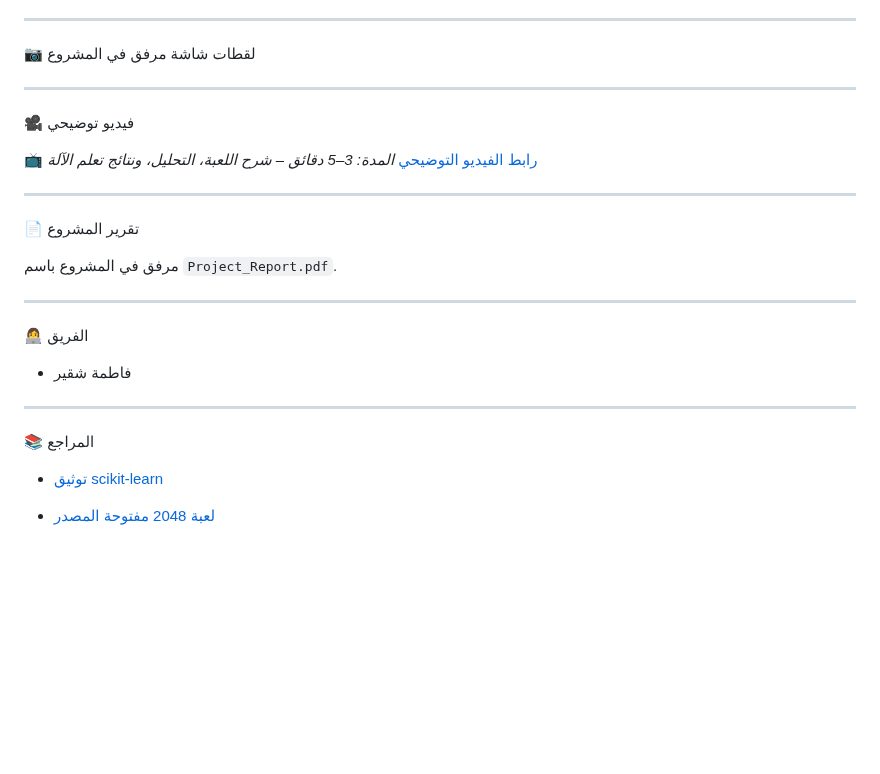
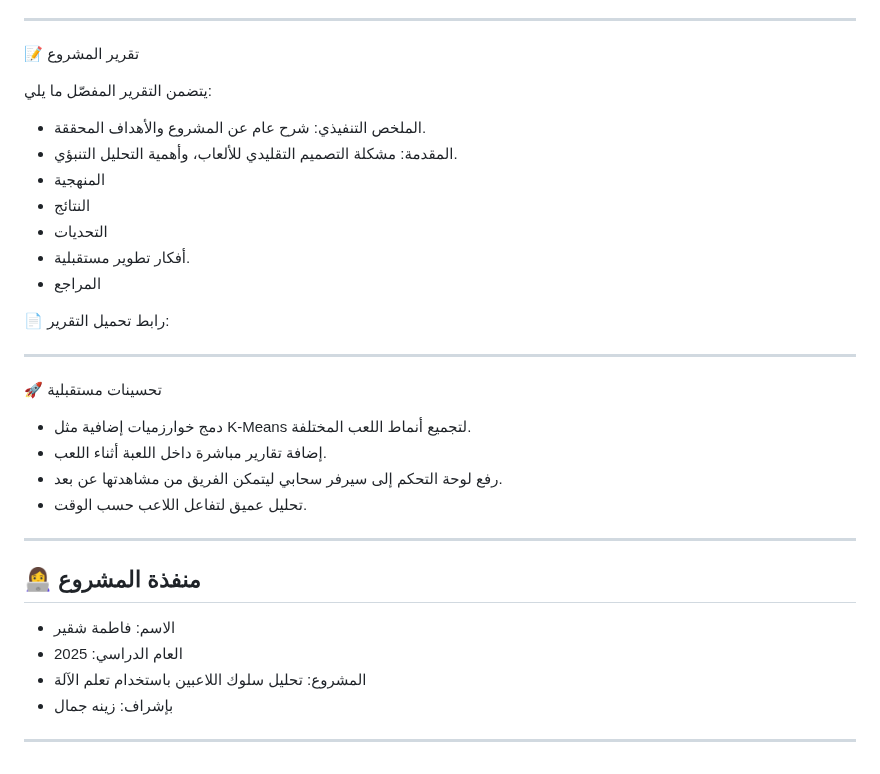
Before and after one commit to fatimaaash/2048-Game_fatima-shqyr, a Markdown page: README.md, the part around one of its changes. Drawn GitHub-style; blank space fills up the shorter version.

```diff
--- a/README.md
+++ b/README.md
@@ -88,31 +93,39 @@ ________________________________________________________________________________
 
 ____________________________________________________________________________________________________________________________________________________________________________________________________________________
 
- 📷 لقطات شاشة
-مرفق في المشروع
+
+ 📝 تقرير المشروع
+
+يتضمن التقرير المفصّل ما يلي:
+
+* الملخص التنفيذي: شرح عام عن المشروع والأهداف المحققة.
+* المقدمة: مشكلة التصميم التقليدي للألعاب، وأهمية التحليل التنبؤي.
+* المنهجية
+* النتائج
+* التحديات
+* أفكار تطوير مستقبلية.
+* المراجع
+
+📄 رابط تحميل التقرير:
 
 ____________________________________________________________________________________________________________________________________________________________________________________________________________________
 
- 🎥 فيديو توضيحي
 
-[📺 رابط الفيديو التوضيحي](https://your-video-link.com)
-*المدة: 3–5 دقائق – شرح اللعبة، التحليل، ونتائج تعلم الآلة*
+🚀 تحسينات مستقبلية
+
+* دمج خوارزميات إضافية مثل K-Means لتجميع أنماط اللعب المختلفة.
+* إضافة تقارير مباشرة داخل اللعبة أثناء اللعب.
+* رفع لوحة التحكم إلى سيرفر سحابي ليتمكن الفريق من مشاهدتها عن بعد.
+* تحليل عميق لتفاعل اللاعب حسب الوقت.
 
 ____________________________________________________________________________________________________________________________________________________________________________________________________________________
 
- 📄 تقرير المشروع
 
-مرفق في المشروع باسم `Project_Report.pdf`.
+## 👩‍💻 منفذة المشروع
+
+* الاسم: فاطمة شقير
+* العام الدراسي: 2025
+* المشروع: تحليل سلوك اللاعبين باستخدام تعلم الآلة
+* بإشراف: زينه جمال
 
 ____________________________________________________________________________________________________________________________________________________________________________________________________________________
-
- 👩‍💻 الفريق
-
-* فاطمة شقير
-
-____________________________________________________________________________________________________________________________________________________________________________________________________________________
- 📚 المراجع
-
-* [توثيق scikit-learn](https://scikit-learn.org/)
-
-* [لعبة 2048 مفتوحة المصدر](https://github.com/gabrielecirulli/2048)
```
Also changed, not shown: other parts of README.md (+59 -54 lines).
